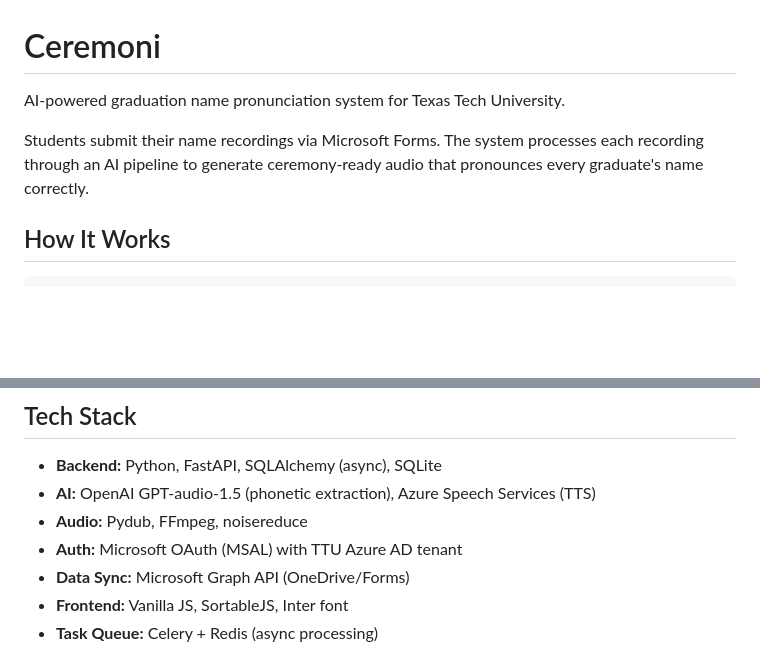
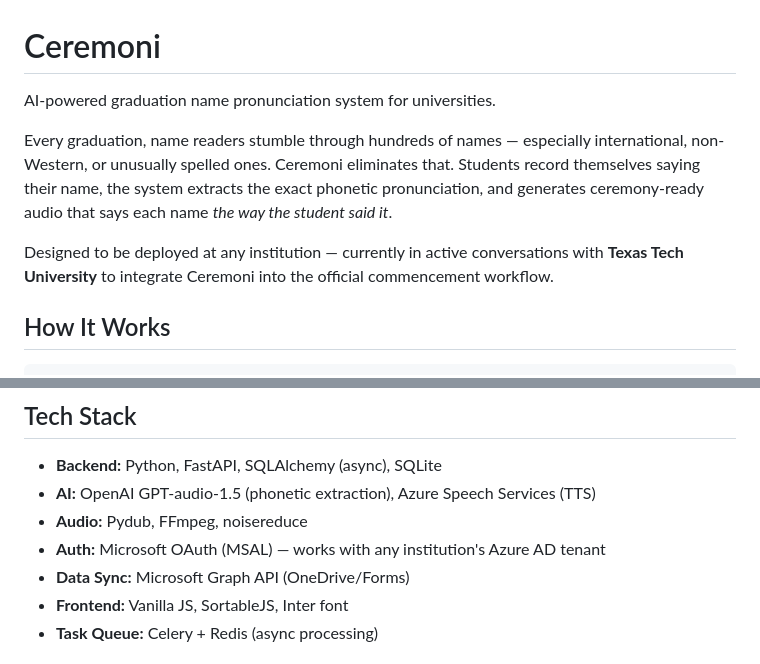
Before and after one commit to lavneethora/ceremoni, a Markdown page: README.md, 2 parts joined by grey strips. GitHub-like rendering; blank space fills up the shorter version.

```diff
--- a/README.md
+++ b/README.md
@@ -1,8 +1,10 @@
 # Ceremoni
 
-AI-powered graduation name pronunciation system for Texas Tech University.
+AI-powered graduation name pronunciation system for universities.
 
-Students submit their name recordings via Microsoft Forms. The system processes each recording through an AI pipeline to generate ceremony-ready audio that pronounces every graduate's name correctly.
+Every graduation, name readers stumble through hundreds of names — especially international, non-Western, or unusually spelled ones. Ceremoni eliminates that. Students record themselves saying their name, the system extracts the exact phonetic pronunciation, and generates ceremony-ready audio that says each name *the way the student said it*.
+
+Designed to be deployed at any institution — currently in active conversations with **Texas Tech University** to integrate Ceremoni into the official commencement workflow.
 
 ## How It Works
 
@@ -37,7 +39,7 @@ Admin Dashboard
 - **Backend:** Python, FastAPI, SQLAlchemy (async), SQLite
 - **AI:** OpenAI GPT-audio-1.5 (phonetic extraction), Azure Speech Services (TTS)
 - **Audio:** Pydub, FFmpeg, noisereduce
-- **Auth:** Microsoft OAuth (MSAL) with TTU Azure AD tenant
+- **Auth:** Microsoft OAuth (MSAL) — works with any institution's Azure AD tenant
 - **Data Sync:** Microsoft Graph API (OneDrive/Forms)
 - **Frontend:** Vanilla JS, SortableJS, Inter font
 - **Task Queue:** Celery + Redis (async processing)
```
